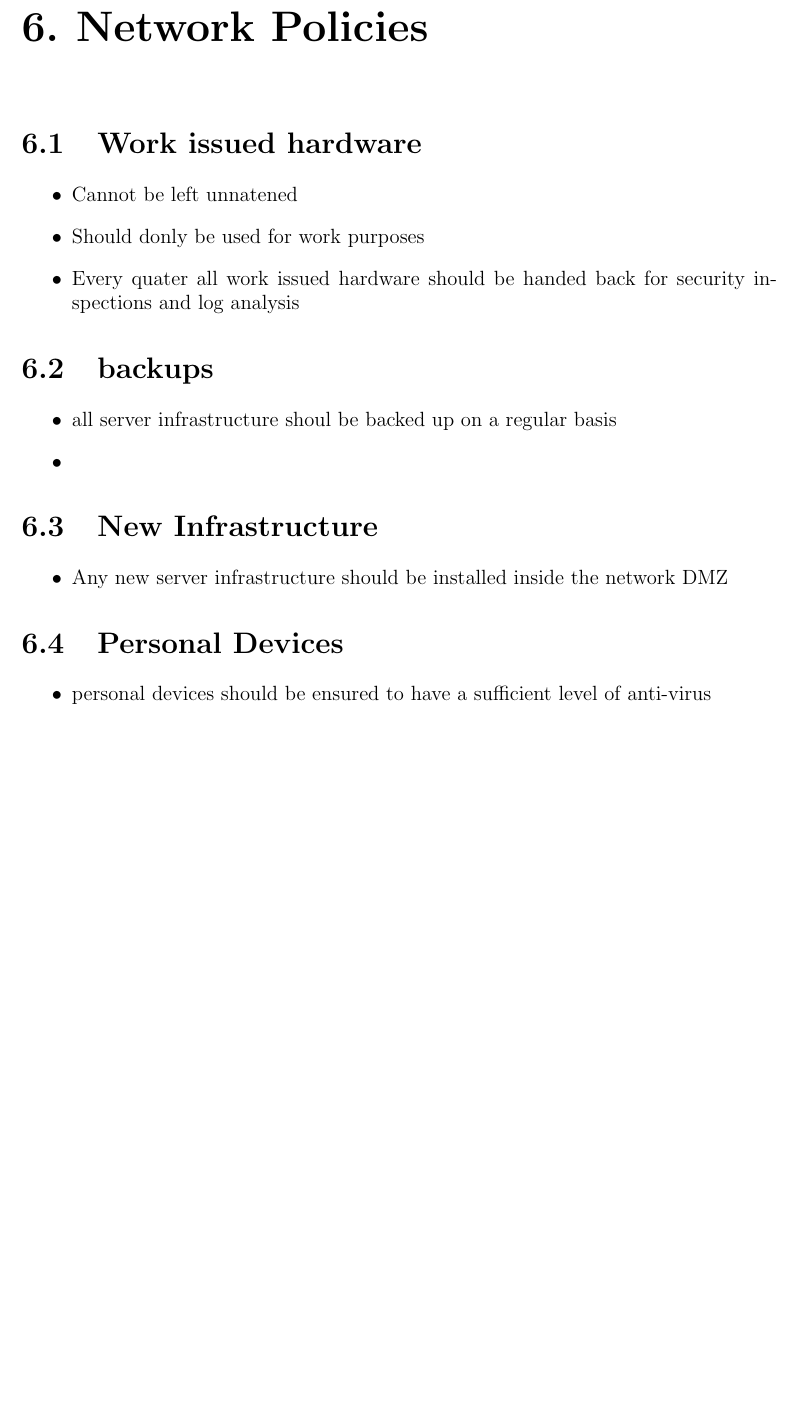
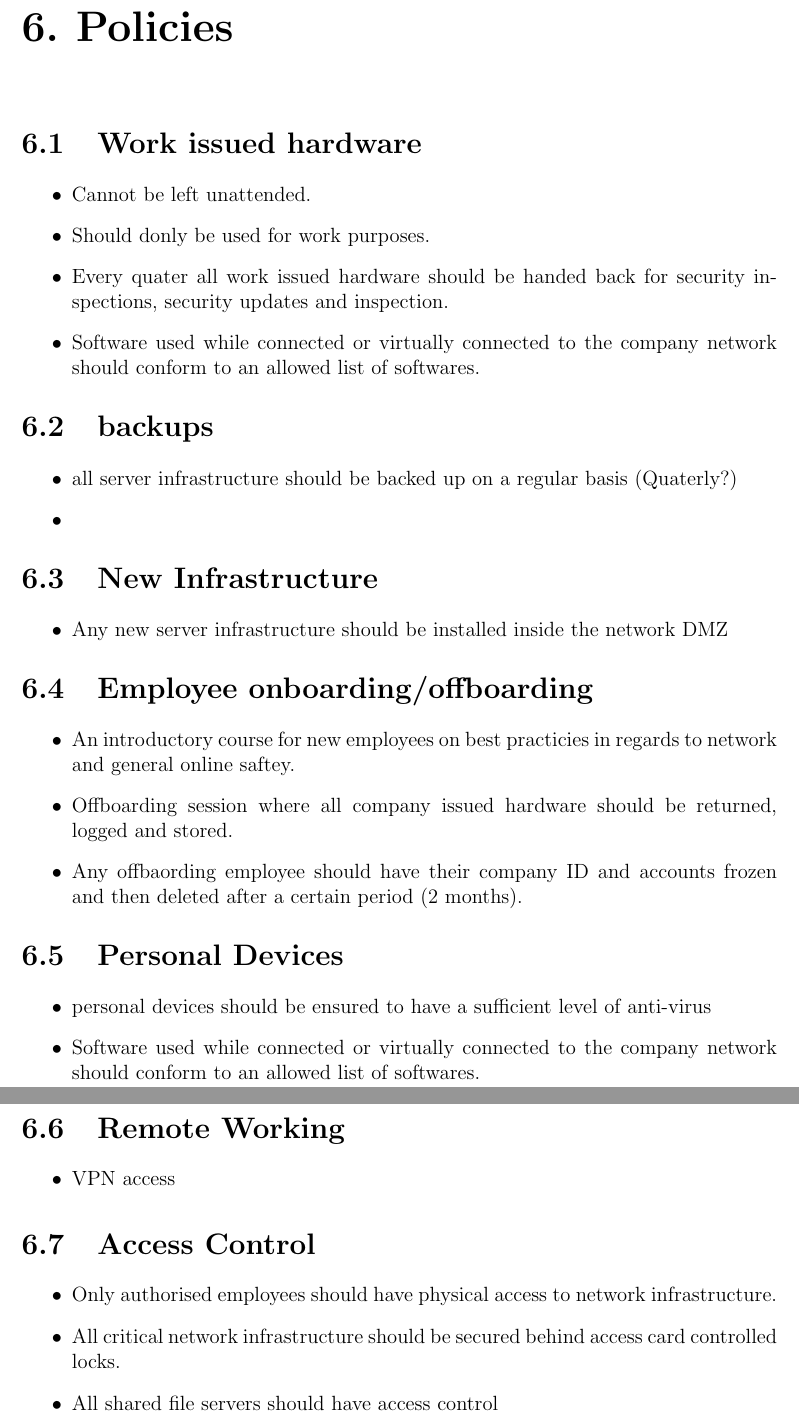
Before and after one commit to Eidolon123/360-CW, a LaTeX thesis (Main/main.tex, which reads Main/Sections/6_Policies.tex): part of page 17 of 30 before the commit and two parts of pages 18 and 19 of 32 after it, the two joined at a grey line, cut so that both start at the same text, the shorter picture padded with empty space. Compiled offline with pdfLaTeX.

Commit message:
todo updates

```diff
--- a/Main/Sections/6_Policies.tex
+++ b/Main/Sections/6_Policies.tex
@@ -1,15 +1,16 @@
-\chapter{Network Policies}
+\chapter{Policies}
 
 \section{Work issued hardware}
 \begin{itemize}
-    \item Cannot be left unnatened
-    \item Should donly be used for work purposes
-    \item Every quater all work issued hardware should be handed back for security inspections and log analysis
+    \item Cannot be left unattended.
+    \item Should donly be used for work purposes.
+    \item Every quater all work issued hardware should be handed back for security inspections, security updates and inspection.
+    \item Software used while connected or virtually connected to the company network should conform to an allowed list of softwares.
 \end{itemize}
 
 \section{backups}
 \begin{itemize}
-    \item all server infrastructure shoul be backed up on a regular basis
+    \item all server infrastructure should be backed up on a regular basis (Quaterly?)
     \item
 \end{itemize}
 
@@ -18,7 +19,27 @@
     \item Any new server infrastructure should be installed inside the network DMZ
 \end{itemize}
 
+\section{Employee onboarding/offboarding}
+\begin{itemize}
+    \item An introductory course for new employees on best practicies in regards to network and general online saftey.
+    \item Offboarding session where all company issued hardware should be returned, logged and stored.
+    \item Any offbaording employee should have their company ID and accounts frozen and then deleted after a certain period (2 months).
+\end{itemize}
+
 \section{Personal Devices}
 \begin{itemize}
     \item personal devices should be ensured to have a sufficient level of anti-virus
+    \item Software used while connected or virtually connected to the company network should conform to an allowed list of softwares.
 \end{itemize}
+
+\section{Remote Working}
+\begin{itemize}
+    \item VPN access
+\end{itemize}
+
+\section{Access Control}
+\begin{itemize}
+    \item Only authorised employees should have physical access to network infrastructure.
+    \item All critical network infrastructure should be secured behind access card controlled locks.
+    \item All shared file servers should have access control
+\end{itemize}
```
Also changed, not shown: Main/Sections/2_Requirements.tex (+11 -2 lines), Main/Sections/3_Devices.tex (+10 -1 lines), Main/Sections/4_NetworkDesign.tex (+2 -0 lines), Main/Sections/7_Security.tex (+0 -9 lines), Main/main.tex (+1 -1 lines), Main/main.pdf, 6 other files.
